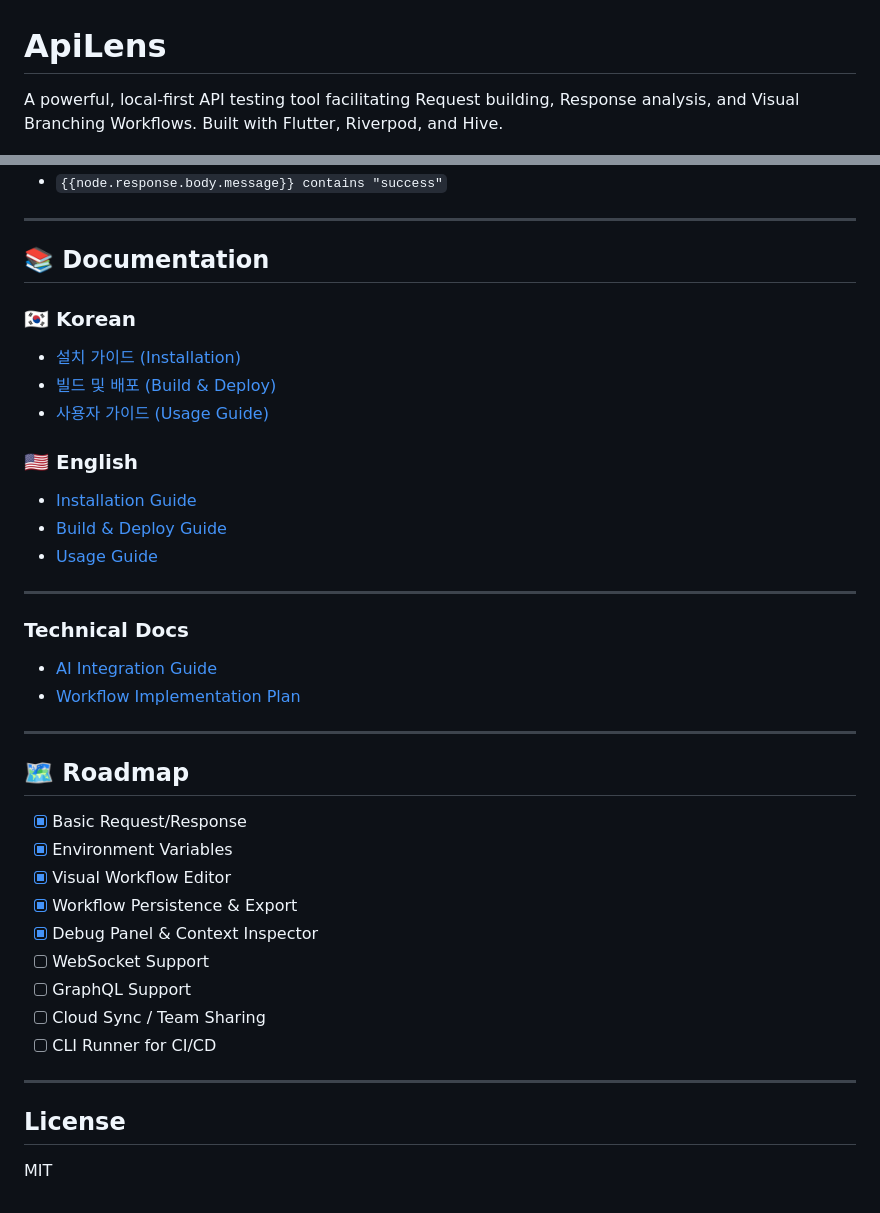
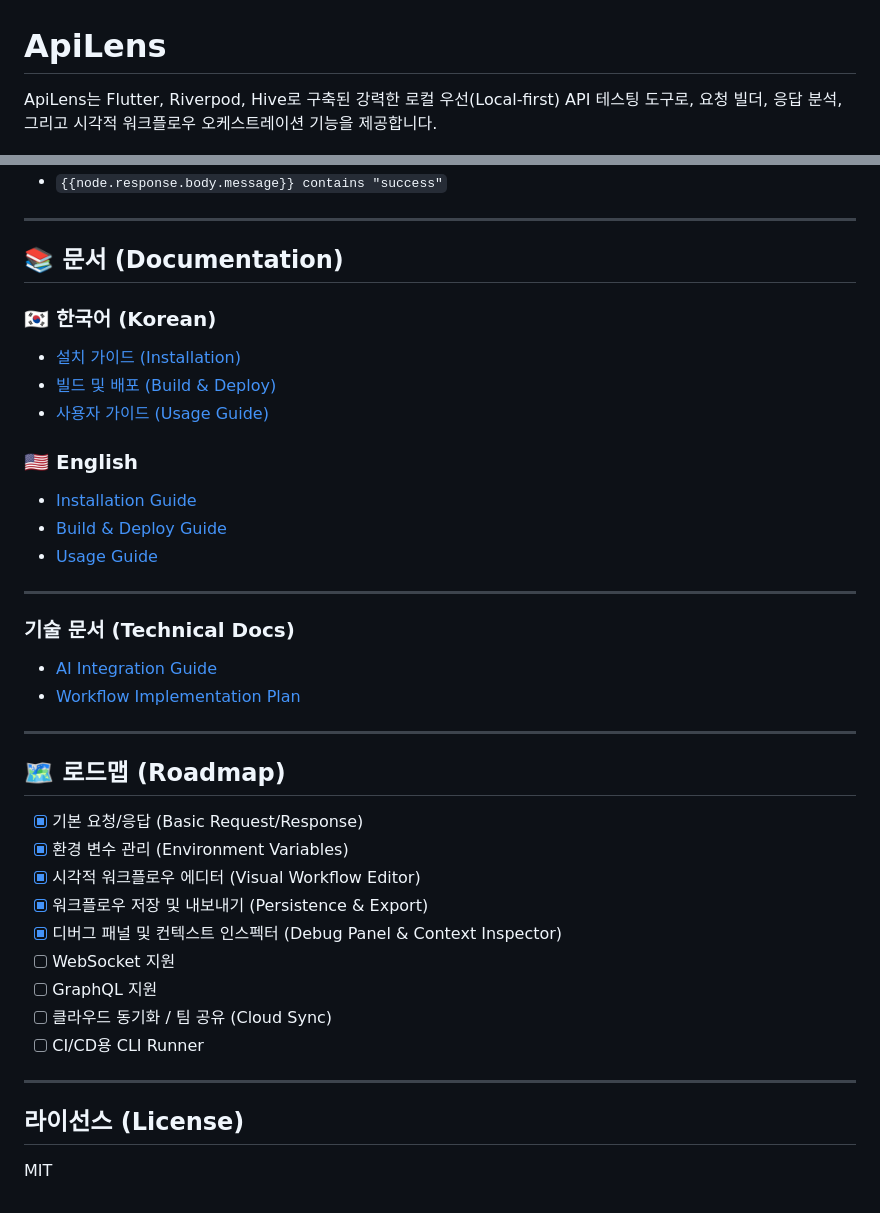
Before and after one commit to clevekim00/ApiLens, a Markdown page: README.md, 2 parts joined by grey strips. GitHub-like rendering.

```diff
--- a/README.md
+++ b/README.md
@@ -1,6 +1,6 @@
 # ApiLens
 
-A powerful, local-first API testing tool facilitating Request building, Response analysis, and Visual Branching Workflows. Built with Flutter, Riverpod, and Hive.
+ApiLens는 Flutter, Riverpod, Hive로 구축된 강력한 로컬 우선(Local-first) API 테스팅 도구로, 요청 빌더, 응답 분석, 그리고 시각적 워크플로우 오케스트레이션 기능을 제공합니다.
 
 ![App Banner](docs/apilens_banner.png)
 
@@ -76,9 +76,9 @@ Used in **Condition Node** to determine routing.
 
 ---
 
-## 📚 Documentation
+## 📚 문서 (Documentation)
 
-### 🇰🇷 Korean
+### 🇰🇷 한국어 (Korean)
 - [설치 가이드 (Installation)](docs/INSTALLATION.ko.md)
 - [빌드 및 배포 (Build & Deploy)](docs/BUILD_AND_DEPLOY.ko.md)
 - [사용자 가이드 (Usage Guide)](docs/USAGE_GUIDE.ko.md)
@@ -90,26 +90,25 @@ Used in **Condition Node** to determine routing.
 
 ---
 
-### Technical Docs
+### 기술 문서 (Technical Docs)
 - [AI Integration Guide](docs/ai_integration_guide.md)
 - [Workflow Implementation Plan](docs/workflow_implementation_plan_KR.md)
 
+---
+
+## 🗺️ 로드맵 (Roadmap)
+
+- [x] 기본 요청/응답 (Basic Request/Response)
+- [x] 환경 변수 관리 (Environment Variables)
+- [x] 시각적 워크플로우 에디터 (Visual Workflow Editor)
+- [x] 워크플로우 저장 및 내보내기 (Persistence & Export)
+- [x] 디버그 패널 및 컨텍스트 인스펙터 (Debug Panel & Context Inspector)
+- [ ] WebSocket 지원
+- [ ] GraphQL 지원
+- [ ] 클라우드 동기화 / 팀 공유 (Cloud Sync)
+- [ ] CI/CD용 CLI Runner
 
 ---
 
-## 🗺️ Roadmap
-
-- [x] Basic Request/Response
-- [x] Environment Variables
-- [x] Visual Workflow Editor
-- [x] Workflow Persistence & Export
-- [x] Debug Panel & Context Inspector
-- [ ] WebSocket Support
-- [ ] GraphQL Support
-- [ ] Cloud Sync / Team Sharing
-- [ ] CLI Runner for CI/CD
-
----
-
-## License
+## 라이선스 (License)
 MIT
```
Also changed, not shown: other parts of README.md (+40 -40 lines).
